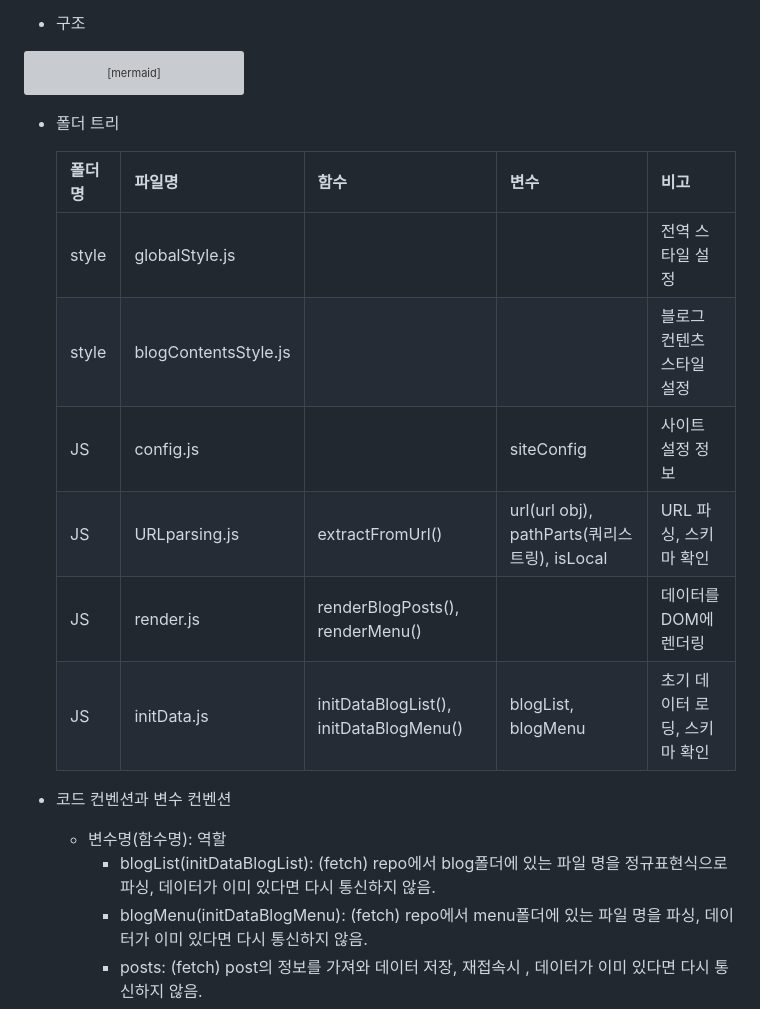
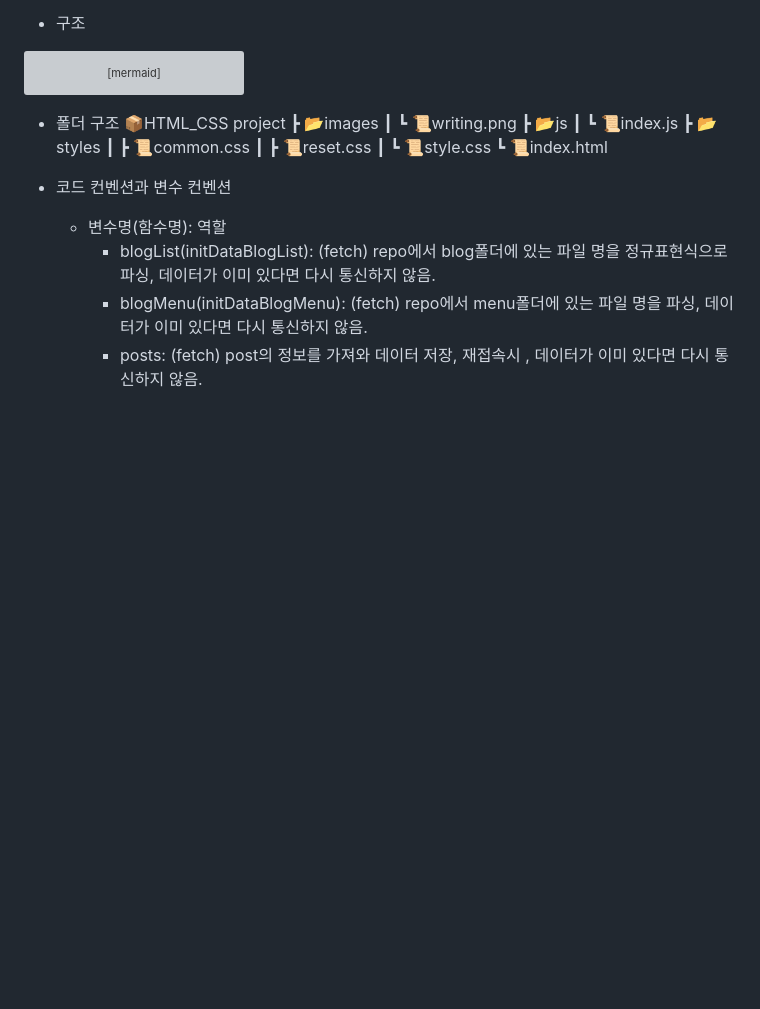
Before and after one commit to mkdirlife/NovelRecommand, a Markdown page: README.md, the part around the change. Drawn GitHub-style; blank space fills up the shorter version; grey boxes are pictures that could not be loaded.

````diff
--- a/README.md
+++ b/README.md
@@ -46,16 +46,17 @@ graph LR
     A -->|Toggle Mobile Menu| Q[JS/mobileMenuToggle.js]
 ```
 
-* 폴더 트리
-
-    | 폴더명 | 파일명 | 함수 | 변수 | 비고 |
-    |--------|--------|------|------|------|
-    | style  | globalStyle.js | | | 전역 스타일 설정 |
-    | style  | blogContentsStyle.js | | | 블로그 컨텐츠 스타일 설정 |
-    | JS     | config.js | | siteConfig | 사이트 설정 정보 |
-    | JS     | URLparsing.js | extractFromUrl() | url(url obj), pathParts(쿼리스트링), isLocal | URL 파싱, 스키마 확인 |
-    | JS     | render.js | renderBlogPosts(), renderMenu() | | 데이터를 DOM에 렌더링 |
-    | JS     | initData.js | initDataBlogList(), initDataBlogMenu() | blogList, blogMenu | 초기 데이터 로딩, 스키마 확인 |
+* 폴더 구조
+    📦HTML_CSS project
+     ┣ 📂images
+     ┃ ┗ 📜writing.png
+     ┣ 📂js
+     ┃ ┗ 📜index.js
+     ┣ 📂styles
+     ┃ ┣ 📜common.css
+     ┃ ┣ 📜reset.css
+     ┃ ┗ 📜style.css
+     ┗ 📜index.html
 
 * 코드 컨벤션과 변수 컨벤션
     * 변수명(함수명): 역할
````
